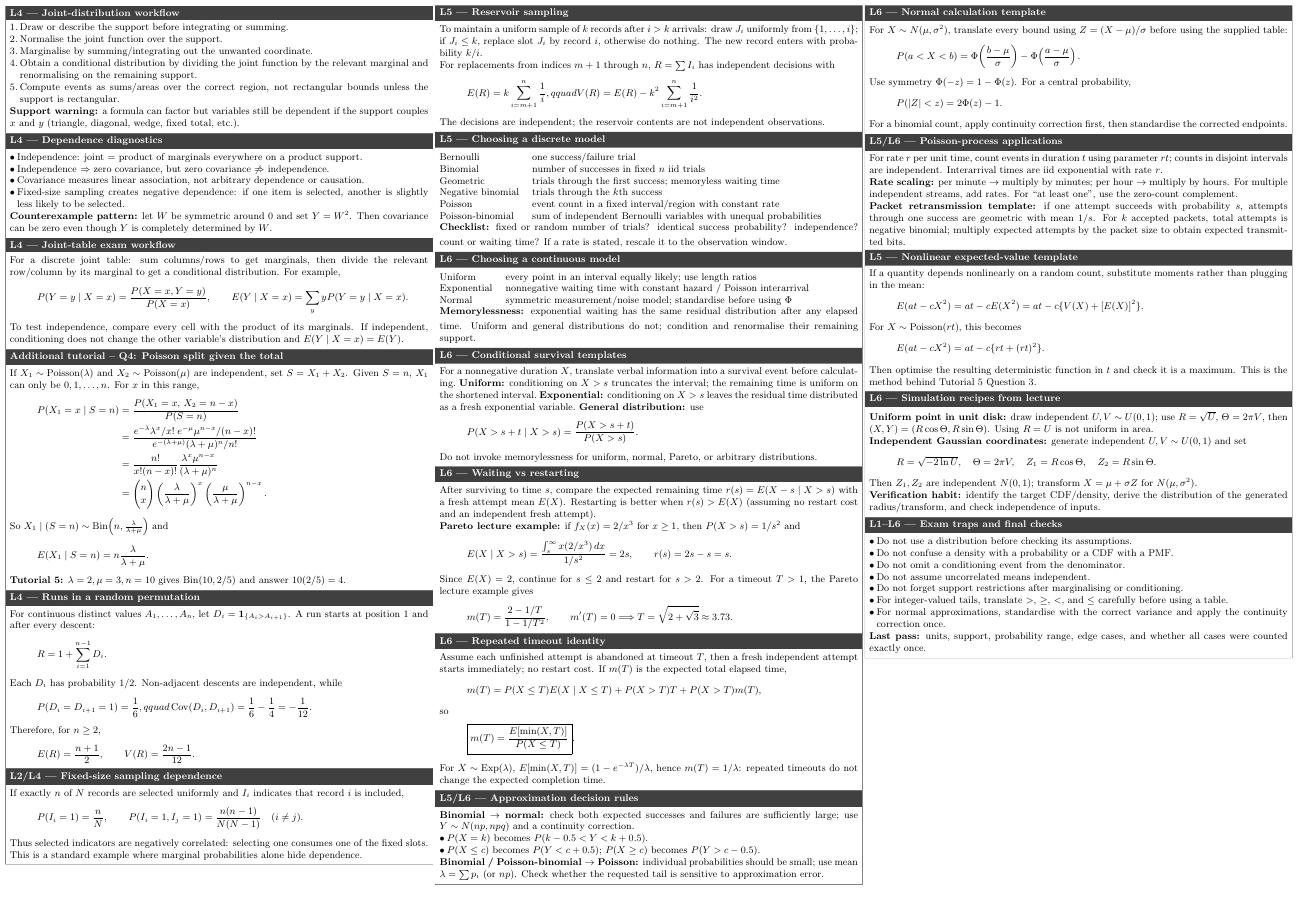
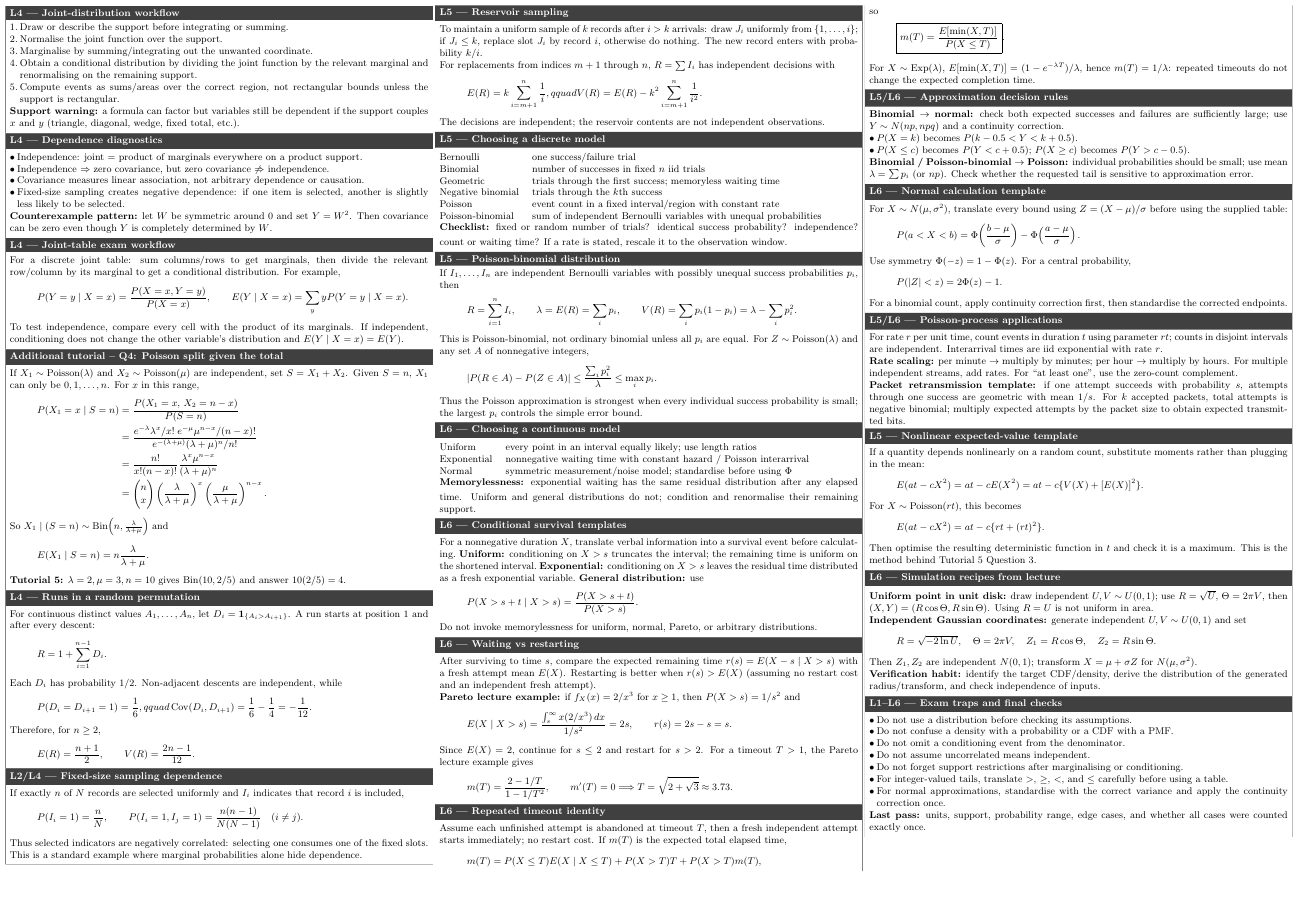
Before and after one commit to disnussoc/st2334-cheatsheets, a LaTeX document (st2334-midterms-cheatsheet.tex): page 2 of 2. Compiled offline with pdfLaTeX.

Commit message:
Add info for poisson-binomial from L5

```diff
--- a/st2334-midterms-cheatsheet.tex
+++ b/st2334-midterms-cheatsheet.tex
@@ -376,10 +376,27 @@
 		Poisson-binomial  & sum of independent Bernoulli variables with unequal probabilities \\
 	\end{tabularx}
 	\smallskip
-	\textbf{Checklist:} fixed or random number of trials? identical success probability? independence? count or waiting time? If a rate is stated, rescale it to the observation window.
-	\boxend
+\textbf{Checklist:} fixed or random number of trials? identical success probability? independence? count or waiting time? If a rate is stated, rescale it to the observation window.
+\boxend
 
-	\boxstart{L6 — Choosing a continuous model}
+\boxstart{L5 — Poisson-binomial distribution}
+If $I_1,\ldots,I_n$ are independent Bernoulli variables with possibly unequal success probabilities $p_i$, then
+\[
+R=\sum_{i=1}^n I_i,\qquad
+\lambda=E(R)=\sum_i p_i,
+\qquad
+V(R)=\sum_i p_i(1-p_i)=\lambda-\sum_i p_i^2.
+\]
+This is Poisson-binomial, not ordinary binomial unless all $p_i$ are equal. For $Z\sim\operatorname{Poisson}(\lambda)$ and any set $A$ of nonnegative integers,
+\[
+\left|P(R\in A)-P(Z\in A)\right|
+\le \frac{\sum_i p_i^2}{\lambda}
+\le \max_i p_i.
+\]
+Thus the Poisson approximation is strongest when every individual success probability is small; the largest $p_i$ controls the simple error bound.
+\boxend
+
+\boxstart{L6 — Choosing a continuous model}
 	\begin{tabularx}{\linewidth}{@{}lX@{}}
 		Uniform     & every point in an interval equally likely; use length ratios         \\
 		Exponential & nonnegative waiting time with constant hazard / Poisson interarrival \\
```
Also changed, not shown: st2334-midterms-cheatsheet.pdf, st2334-midterms-cheatsheet.tex (2 more changed lines).
